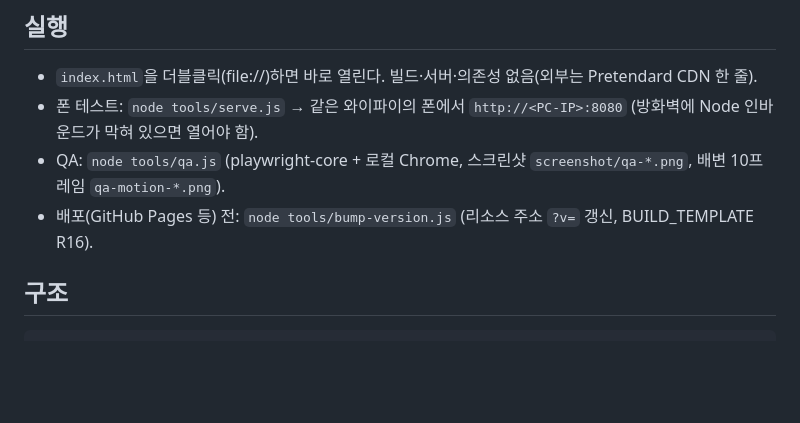
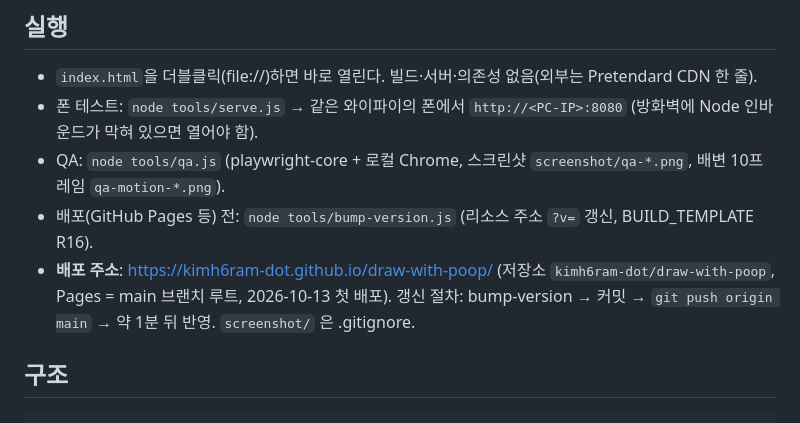
Before and after one commit to kimh6ram-dot/draw-with-poop, a Markdown page: README.md, the part around the change. GitHub-like rendering; blank space fills up the shorter version.

Commit message:
README: 배포 주소·갱신 절차 추가
Co-Authored-By: Claude Fable 5.1 <noreply@anthropic.com>

````diff
--- a/README.md
+++ b/README.md
@@ -9,6 +9,7 @@
 - 폰 테스트: `node tools/serve.js` → 같은 와이파이의 폰에서 `http://<PC-IP>:8080` (방화벽에 Node 인바운드가 막혀 있으면 열어야 함).
 - QA: `node tools/qa.js` (playwright-core + 로컬 Chrome, 스크린샷 `screenshot/qa-*.png`, 배변 10프레임 `qa-motion-*.png`).
 - 배포(GitHub Pages 등) 전: `node tools/bump-version.js` (리소스 주소 `?v=` 갱신, BUILD_TEMPLATE R16).
+- **배포 주소**: https://kimh6ram-dot.github.io/draw-with-poop/ (저장소 `kimh6ram-dot/draw-with-poop`, Pages = main 브랜치 루트, 2026-10-13 첫 배포). 갱신 절차: bump-version → 커밋 → `git push origin main` → 약 1분 뒤 반영. `screenshot/` 은 .gitignore.
 
 ## 구조
 ```
````
